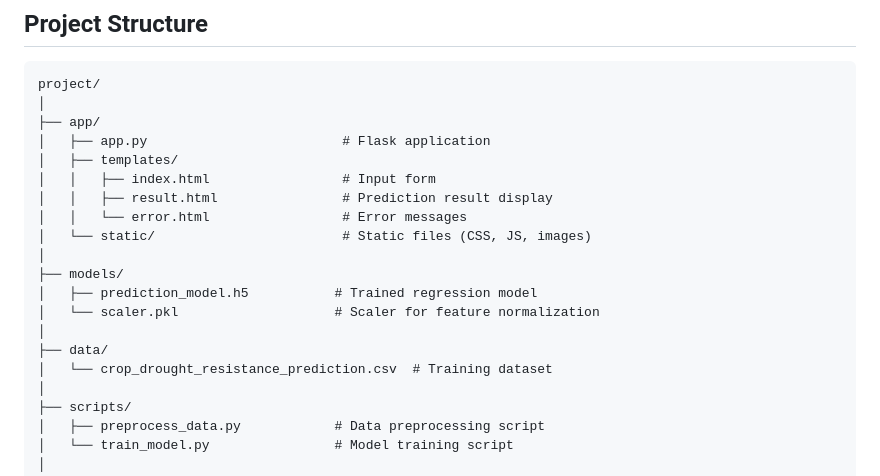
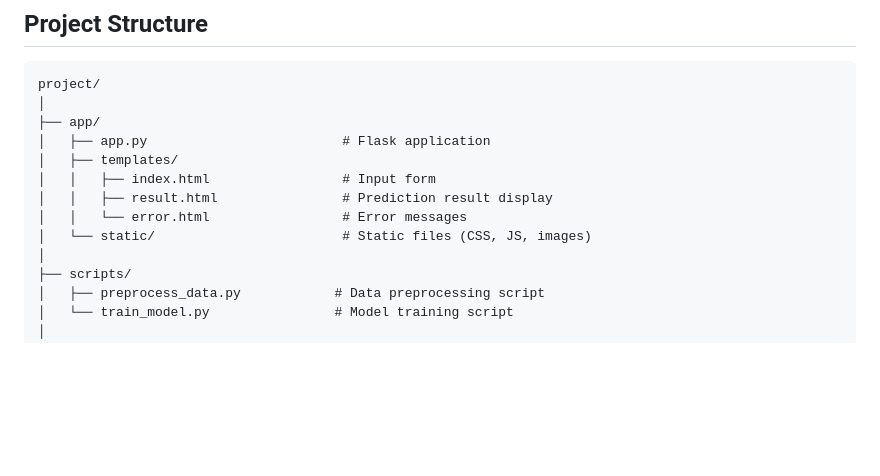
Before and after one commit to yosefgizachew/Drought_resistance_predictor, a Markdown page: Readme.md, the part around the change. GitHub-like rendering; blank space fills up the shorter version.

Commit message:
Initial commit

```diff
--- a/Readme.md
+++ b/Readme.md
@@ -25,13 +25,6 @@ project/
 │   │   ├── result.html                # Prediction result display
 │   │   └── error.html                 # Error messages
 │   └── static/                        # Static files (CSS, JS, images)
-│
-├── models/
-│   ├── prediction_model.h5           # Trained regression model
-│   └── scaler.pkl                    # Scaler for feature normalization
-│
-├── data/
-│   └── crop_drought_resistance_prediction.csv  # Training dataset
 │
 ├── scripts/
 │   ├── preprocess_data.py            # Data preprocessing script
```
